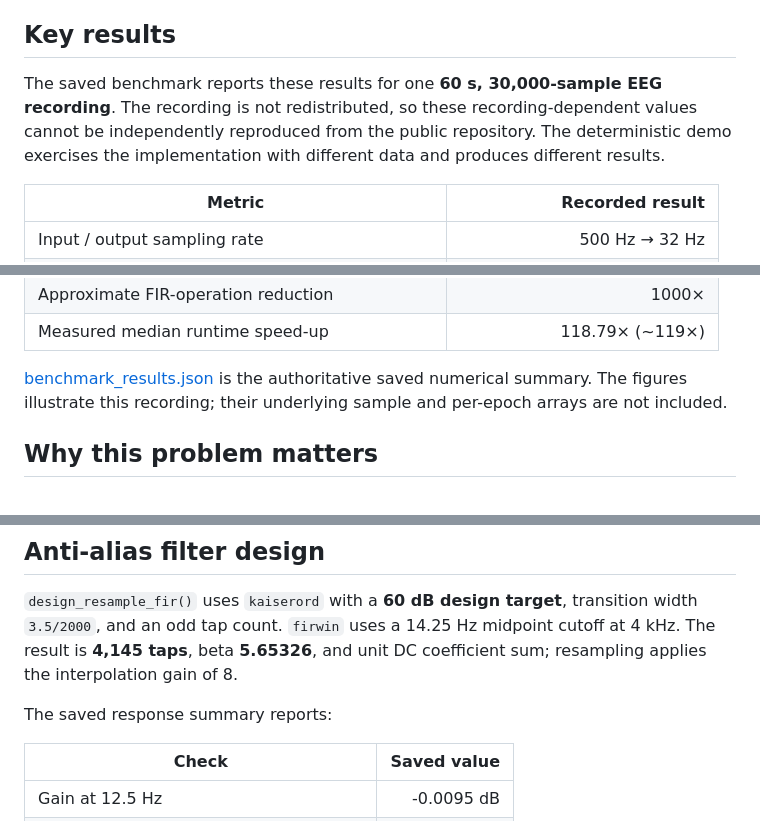
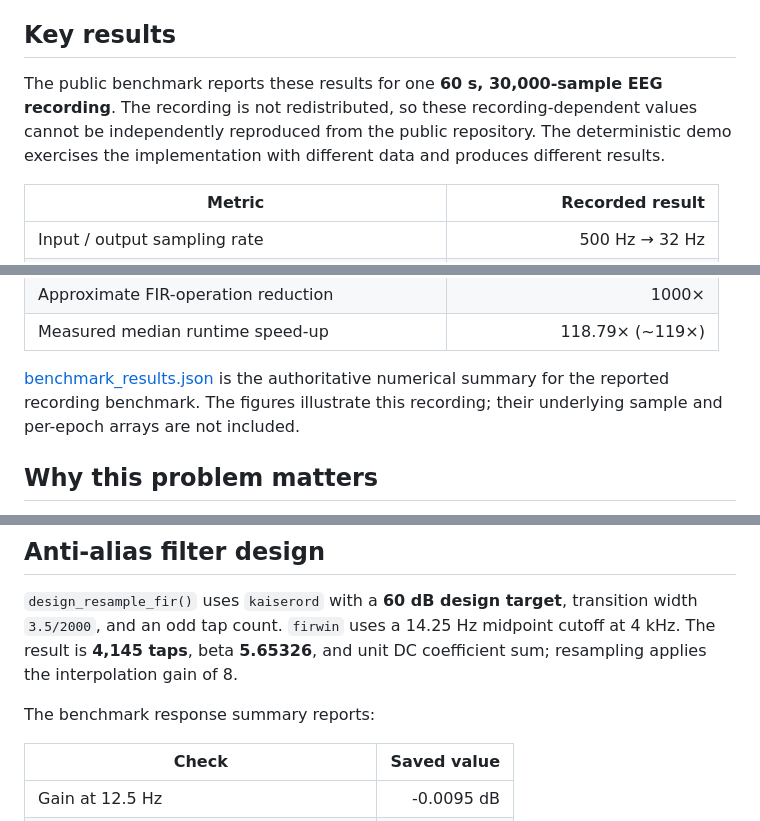
Before and after one commit to Derekamethy/EE6041-EEG-DSP-Optimization, a Markdown page: README.md, 3 parts joined by grey strips. Drawn GitHub-style.

Commit message:
Polish final public-facing DSP README

```diff
--- a/README.md
+++ b/README.md
@@ -10,7 +10,7 @@
 
 ## Key results
 
-The saved benchmark reports these results for one **60 s, 30,000-sample EEG recording**. The recording is not redistributed, so these recording-dependent values cannot be independently reproduced from the public repository. The deterministic demo exercises the implementation with different data and produces different results.
+The public benchmark reports these results for one **60 s, 30,000-sample EEG recording**. The recording is not redistributed, so these recording-dependent values cannot be independently reproduced from the public repository. The deterministic demo exercises the implementation with different data and produces different results.
 
 | Metric | Recorded result |
 | --- | ---: |
@@ -26,7 +26,7 @@ The saved benchmark reports these results for one **60 s, 30,000-sample EEG reco
 | Approximate FIR-operation reduction | 1000× |
 | Measured median runtime speed-up | 118.79× (~119×) |
 
-[benchmark_results.json](results/benchmark_results.json) is the authoritative saved numerical summary. The figures illustrate this recording; their underlying sample and per-epoch arrays are not included.
+[benchmark_results.json](results/benchmark_results.json) is the authoritative numerical summary for the reported recording benchmark. The figures illustrate this recording; their underlying sample and per-epoch arrays are not included.
 
 ## Why this problem matters
 
@@ -66,7 +66,7 @@ The polyphase implementation computes only the contributions needed at output in
 
 `design_resample_fir()` uses `kaiserord` with a **60 dB design target**, transition width `3.5/2000`, and an odd tap count. `firwin` uses a 14.25 Hz midpoint cutoff at 4 kHz. The result is **4,145 taps**, beta **5.65326**, and unit DC coefficient sum; resampling applies the interpolation gain of 8.
 
-The saved response summary reports:
+The benchmark response summary reports:
 
 | Check | Saved value |
 | --- | ---: |
```
Also changed, not shown: other parts of README.md (+3 -3 lines).
